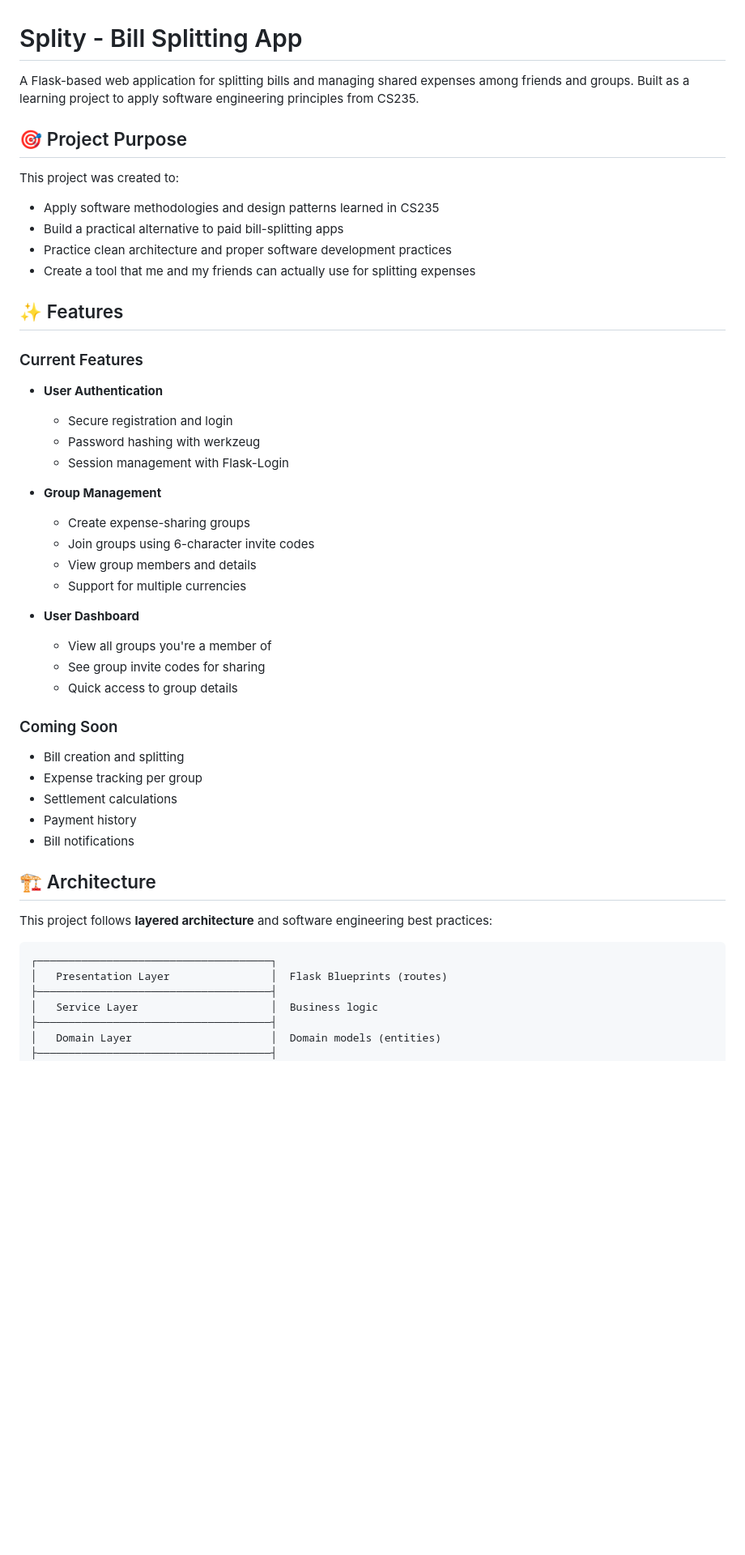
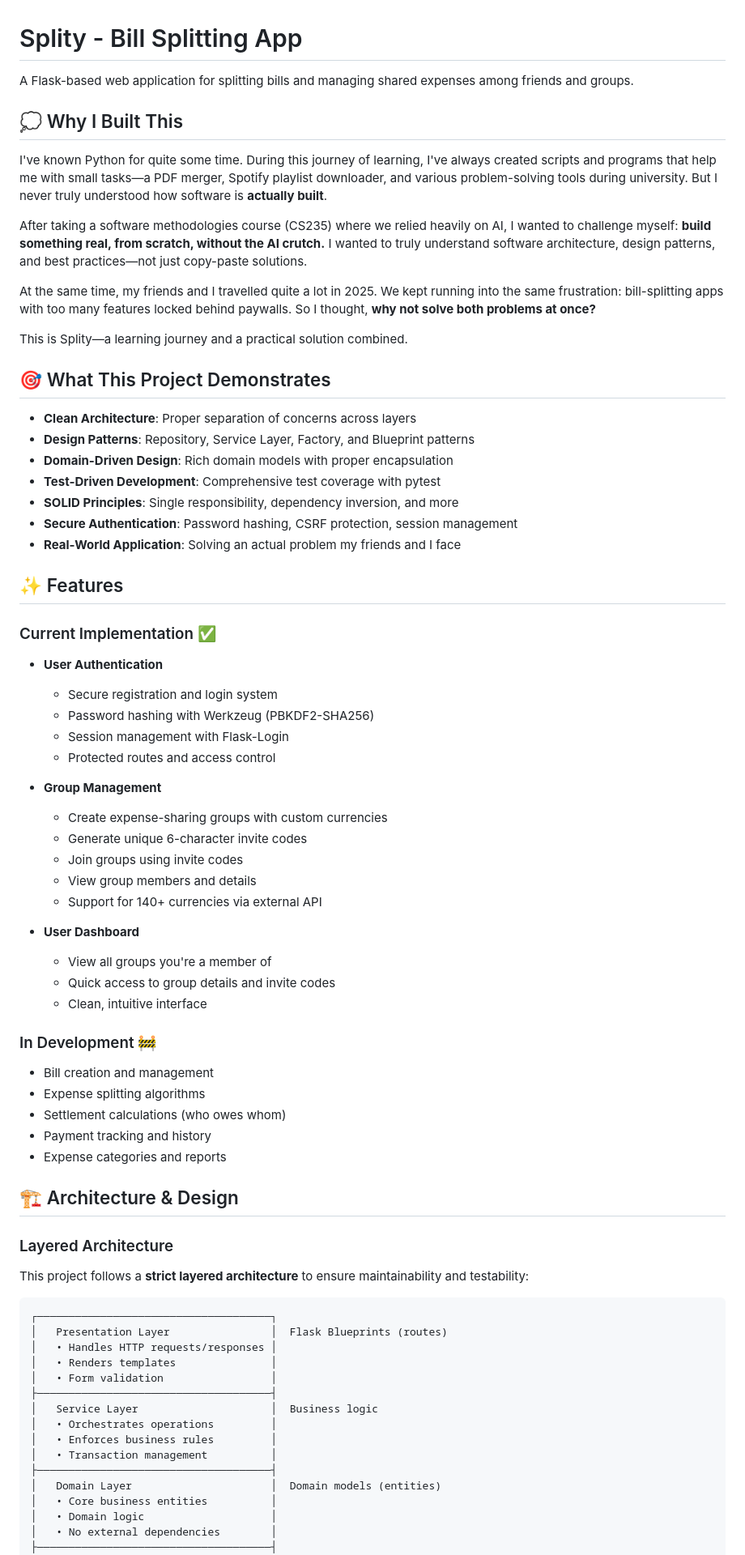
Before and after one commit to Zelandini/Splity_flask, a Markdown page: README.md, the part around one of its changes. Shown at 81% size. Rendered like a GitHub page; blank space fills up the shorter version.

````diff
--- a/README.md
+++ b/README.md
@@ -1,51 +1,76 @@
 # Splity - Bill Splitting App
 
-A Flask-based web application for splitting bills and managing shared expenses among friends and groups. Built as a learning project to apply software engineering principles from CS235.
+A Flask-based web application for splitting bills and managing shared expenses among friends and groups.
 
-## 🎯 Project Purpose
+## 💭 Why I Built This
 
-This project was created to:
-- Apply software methodologies and design patterns learned in CS235
-- Build a practical alternative to paid bill-splitting apps
-- Practice clean architecture and proper software development practices
-- Create a tool that me and my friends can actually use for splitting expenses
+I've known Python for quite some time. During this journey of learning, I've always created scripts and programs that help me with small tasks—a PDF merger, Spotify playlist downloader, and various problem-solving tools during university. But I never truly understood how software is **actually built**.
+
+After taking a software methodologies course (CS235) where we relied heavily on AI, I wanted to challenge myself: **build something real, from scratch, without the AI crutch.** I wanted to truly understand software architecture, design patterns, and best practices—not just copy-paste solutions.
+
+At the same time, my friends and I travelled quite a lot in 2025. We kept running into the same frustration: bill-splitting apps with too many features locked behind paywalls. So I thought, **why not solve both problems at once?**
+
+This is Splity—a learning journey and a practical solution combined.
+
+## 🎯 What This Project Demonstrates
+
+- **Clean Architecture**: Proper separation of concerns across layers
+- **Design Patterns**: Repository, Service Layer, Factory, and Blueprint patterns
+- **Domain-Driven Design**: Rich domain models with proper encapsulation
+- **Test-Driven Development**: Comprehensive test coverage with pytest
+- **SOLID Principles**: Single responsibility, dependency inversion, and more
+- **Secure Authentication**: Password hashing, CSRF protection, session management
+- **Real-World Application**: Solving an actual problem my friends and I face
 
 ## ✨ Features
 
-### Current Features
+### Current Implementation ✅
 - **User Authentication**
-  - Secure registration and login
-  - Password hashing with werkzeug
+  - Secure registration and login system
+  - Password hashing with Werkzeug (PBKDF2-SHA256)
   - Session management with Flask-Login
+  - Protected routes and access control
 
 - **Group Management**
-  - Create expense-sharing groups
-  - Join groups using 6-character invite codes
+  - Create expense-sharing groups with custom currencies
+  - Generate unique 6-character invite codes
+  - Join groups using invite codes
   - View group members and details
-  - Support for multiple currencies
+  - Support for 140+ currencies via external API
 
 - **User Dashboard**
   - View all groups you're a member of
-  - See group invite codes for sharing
-  - Quick access to group details
+  - Quick access to group details and invite codes
+  - Clean, intuitive interface
 
-### Coming Soon
-- Bill creation and splitting
-- Expense tracking per group
-- Settlement calculations
-- Payment history
-- Bill notifications
+### In Development 🚧
+- Bill creation and management
+- Expense splitting algorithms
+- Settlement calculations (who owes whom)
+- Payment tracking and history
+- Expense categories and reports
 
-## 🏗️ Architecture
+## 🏗️ Architecture & Design
 
-This project follows **layered architecture** and software engineering best practices:
+### Layered Architecture
+
+This project follows a **strict layered architecture** to ensure maintainability and testability:
 
 ```
 ┌─────────────────────────────────────┐
 │   Presentation Layer                │  Flask Blueprints (routes)
+│   • Handles HTTP requests/responses │
+│   • Renders templates               │
+│   • Form validation                 │
 ├─────────────────────────────────────┤
 │   Service Layer                     │  Business logic
+│   • Orchestrates operations         │
+│   • Enforces business rules         │
+│   • Transaction management          │
 ├─────────────────────────────────────┤
 │   Domain Layer                      │  Domain models (entities)
+│   • Core business entities          │
+│   • Domain logic                    │
+│   • No external dependencies        │
 ├─────────────────────────────────────┤
 │   Data Access Layer                 │  Repository pattern
````
Also changed, not shown: other parts of README.md (+223 -109 lines).
